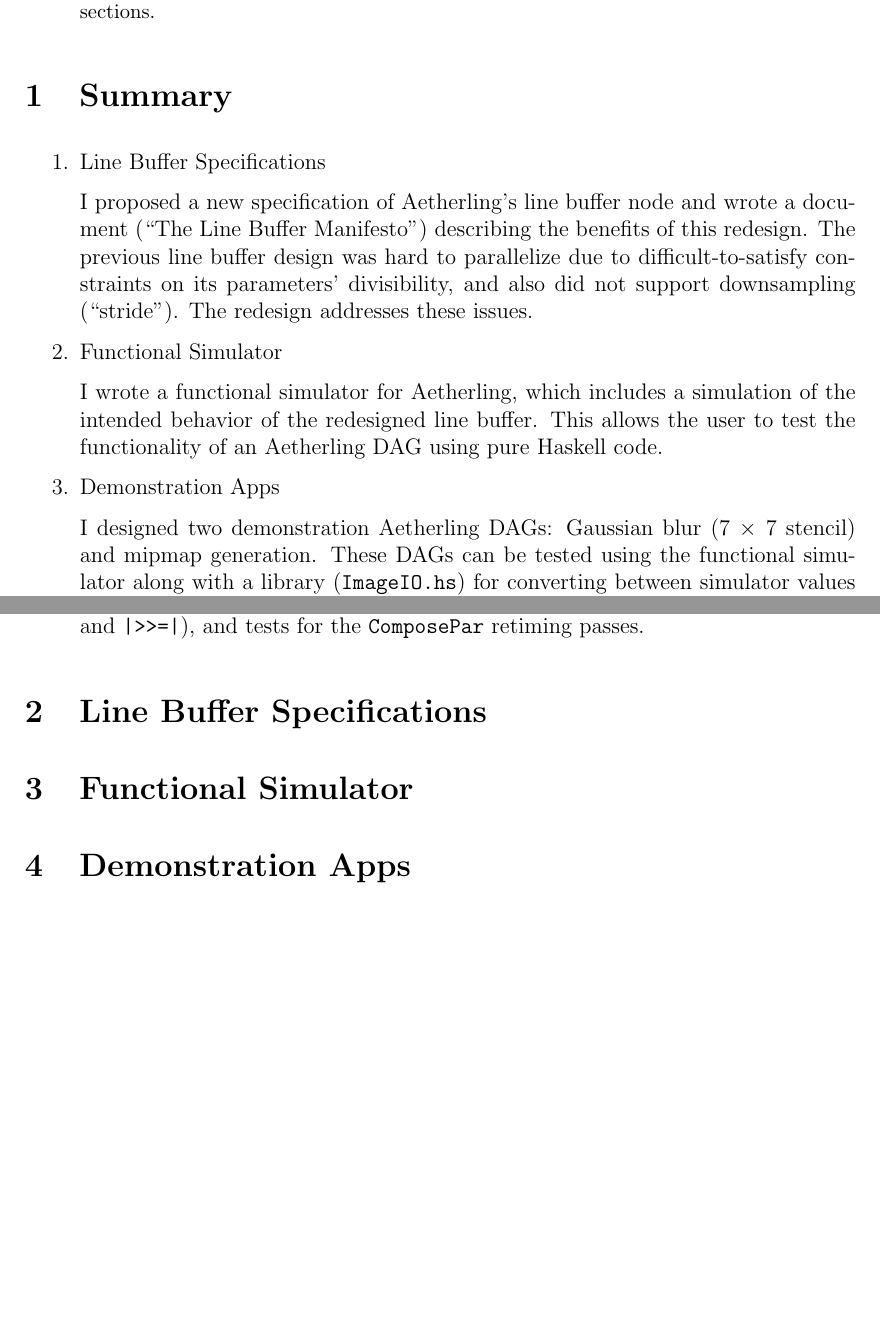
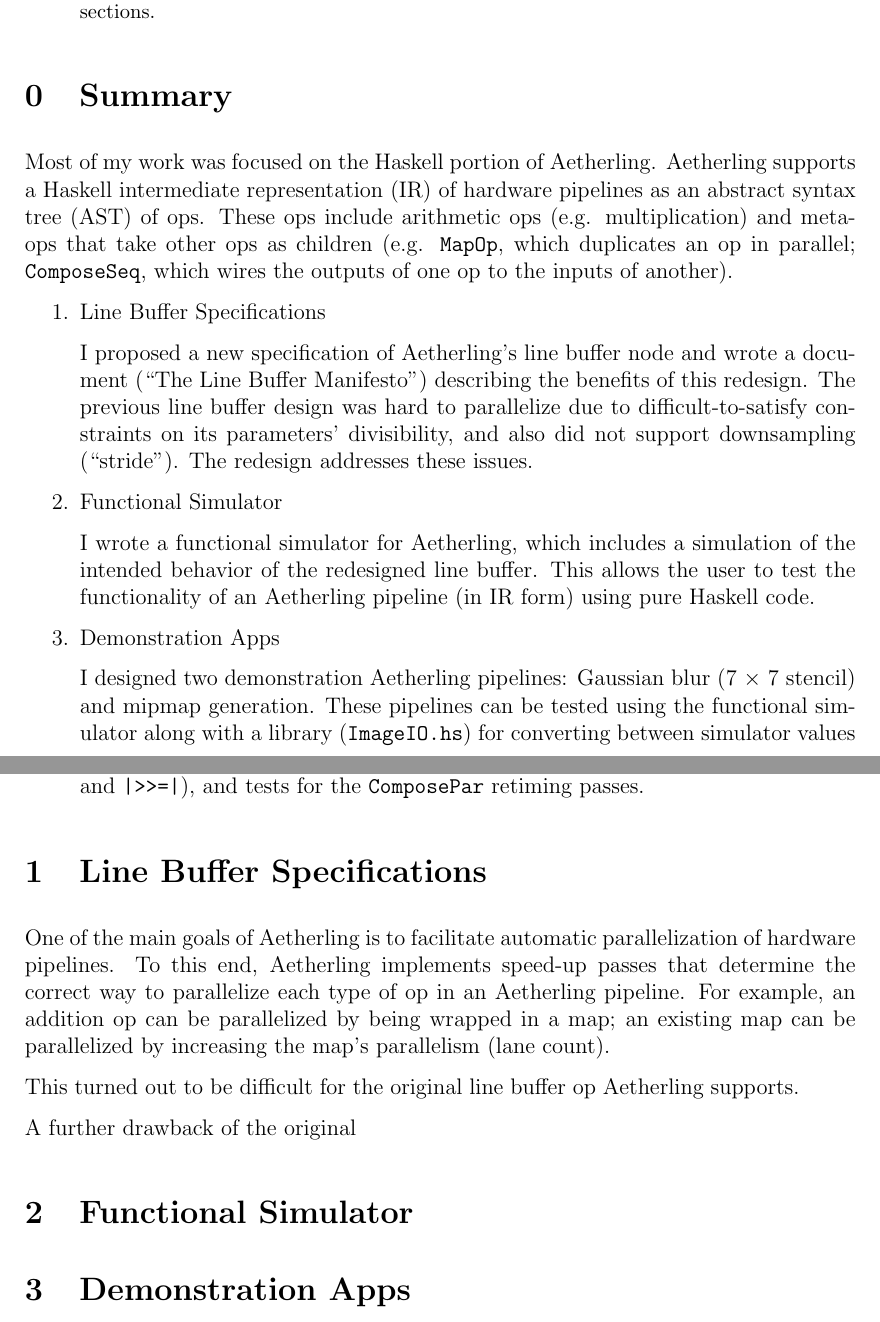
Before and after one commit to akeley98/akeley-aha, a LaTeX paper (akeley-aha.tex): two parts of pages 1 and 3 of 10 before the commit and two parts of pages 1 and 3 of 11 after it, joined at a grey line, cut so that both start at the same text, the shorter picture padded with empty space. The pictures show the PDF file akeley-aha.pdf that the author committed with the source.

Commit message:
Misc paragraphs, summary as section 0 and small Aetherling summary, remove DAG terminology.

```diff
--- a/akeley-aha.tex
+++ b/akeley-aha.tex
@@ -27,6 +29,14 @@ tasks in further sections.
 \end{abstract}
 
 \section{Summary}
+
+Most of my work was focused on the Haskell portion of Aetherling.
+Aetherling supports a Haskell intermediate representation (IR) of
+hardware pipelines as an abstract syntax tree (AST) of ops.  These ops
+include arithmetic ops (e.g. multiplication) and meta-ops that take
+other ops as children (e.g. \texttt{MapOp}, which duplicates an op in
+parallel; \texttt{ComposeSeq}, which wires the outputs of one op to
+the inputs of another).
 
 \begin{enumerate}
 
@@ -50,20 +60,16 @@ The redesign addresses these issues.
 I wrote a functional simulator for Aetherling, which includes a
 simulation of the intended behavior of the redesigned line
 buffer. This allows the user to test the functionality of an
-Aetherling DAG using pure Haskell code.
+Aetherling pipeline (in IR form) using pure Haskell code.
 
 \item Demonstration Apps
 
-I designed two demonstration Aetherling DAGs: Gaussian blur (7 $\times$
-7 stencil) and mipmap generation. These DAGs can be tested using the
-functional simulator along with a library (\texttt{ImageIO.hs}) for
-converting between simulator values and png images on disk. These apps
-also demonstrate the applications of the redesigned line buffer.
+I designed two demonstration Aetherling pipelines: Gaussian blur (7
+$\times$ 7 stencil) and mipmap generation. These pipelines can be
+tested using the functional simulator along with a library
+(\texttt{ImageIO.hs}) for converting between simulator values and png
+images on disk. These apps also demonstrate the applications of the
+redesigned line buffer.
 
-\item Simplifying Ops
+\item Simplifying Ops \& Helper Functions
 
-An op is a node of an Aetherling DAG (along with its children,
-sometimes). Previously there were multiple ways to express the same
-functionality. I simplified the ops to minimize redundancy.
-
-\item Helper Functions
@@ -73,0 +77 @@ substitute for functionality lost through the op simplification.
+children). Previously there were multiple ways to express the same
@@ -74,3 +82,4 @@ substitute for functionality lost through the op simplification.
+functionality lost through the op simplification.
 
 \item Ready-Valid Meta-Op
 
@@ -78,7 +87,7 @@ By default, Aetherling pipelines are composed of ops representing
 circuits with synchronous timing: they wait for a certain number of
 warm-up cycles, then emit outputs on a repeating schedule (phase). I
 designed a \texttt{ReadyValid} op that represents the idea of wrapping
-a portion of an Aetherling DAG with a ready-valid interface.  I
+a portion of an Aetherling pipeline with a ready-valid interface.  I
 modified the compose operators (\texttt{|\&|} and \texttt{|>>=|}) to
 properly handle the `ReadyValid` op.  The user is prevented from
 composing an op with ready-valid timing with one with synchronous
@@ -135,6 +144,19 @@ designing, tests for the compose operators (\texttt{|\&|} and
 
 \section{Line Buffer Specifications}
 
+One of the main goals of Aetherling is to facilitate automatic
+parallelization of hardware pipelines. To this end, Aetherling
+implements speed-up passes that determine the correct way to
+parallelize each type of op in an Aetherling pipeline. For example, an
+addition op can be parallelized by being wrapped in a map; an existing
+map can be parallelized by increasing the map's parallelism (lane
+count).
+
+This turned out to be difficult for the original line buffer op
+Aetherling supports.
+
+A further drawback of the original
+
 \section{Functional Simulator}
 
 \section{Demonstration Apps}
```
Also changed, not shown: akeley-aha.pdf, akeley-aha.tex (51 more changed lines).
